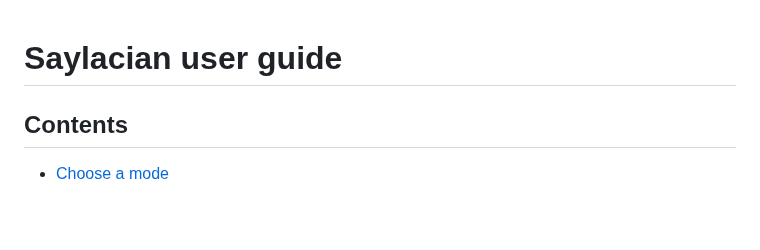
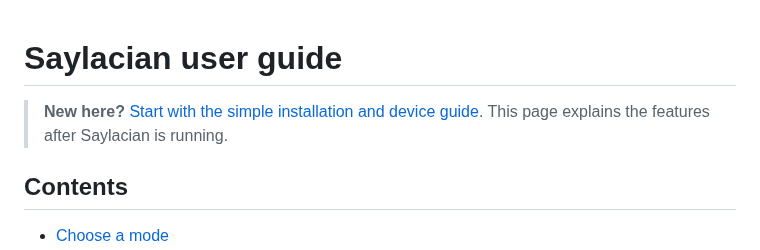
Before and after one commit to zealousvec/Saylacian, a Markdown page: docs/USER_GUIDE.md, the part around the change. Rendered like a GitHub page; blank space fills up the shorter version.

Commit message:
docs: point readers to beginner-first setup

```diff
--- a/docs/USER_GUIDE.md
+++ b/docs/USER_GUIDE.md
@@ -1,4 +1,6 @@
 # Saylacian user guide
+
+> **New here?** [Start with the simple installation and device guide](GET_STARTED.md). This page explains the features after Saylacian is running.
 
 ## Contents
 
```
